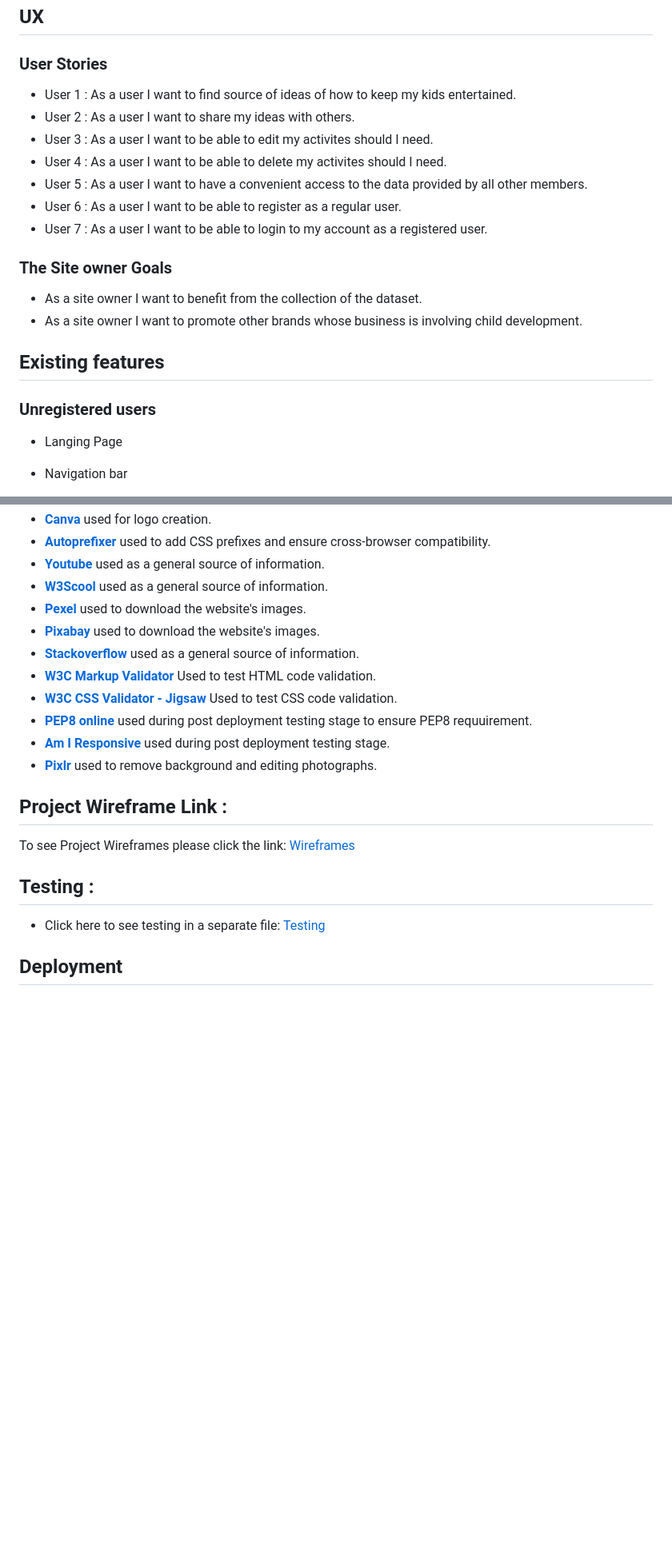
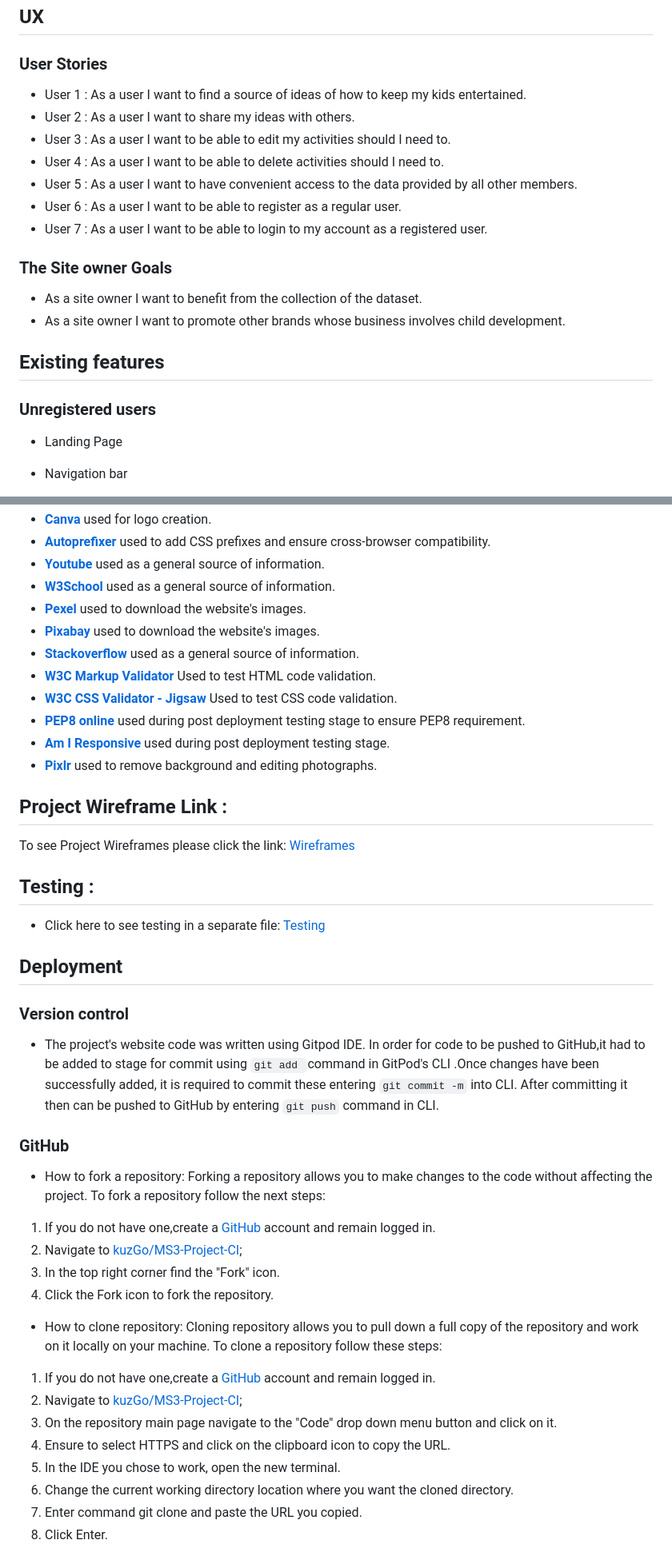
Before and after one commit to kuzGo/MS3-Project-CI, a Markdown page: README.md, 2 parts joined by grey strips. Shown: that part at 80% size. Rendered like a GitHub page; blank space fills up the shorter version.

```diff
--- a/README.md
+++ b/README.md
@@ -26,11 +27,11 @@ Growapps is aimed towards those interested in looking for a  place where they c
 
 ### User Stories
 
-- User 1 : As a user I want to find source of ideas of how to keep my kids entertained.
+- User 1 : As a user I want to find a source of ideas of how to keep my kids entertained.
 - User 2 : As a user I want to share my ideas with others.
-- User 3 : As a user I want to be able to edit my activites should I need.
-- User 4 : As a user I want to be able to delete my activites should I need.
-- User 5 : As a user I want to have a convenient access to the data provided by all other members.
+- User 3 : As a user I want to be able to edit my activities should I need to.
+- User 4 : As a user I want to be able to delete activities should I need to.
+- User 5 : As a user I want to have convenient access to the data provided by all other members.
 - User 6 : As a user I want to be able to register as a regular user.
 - User 7 : As a user I want to be able to login to my account as a registered user.
 
@@ -38,13 +39,13 @@ Growapps is aimed towards those interested in looking for a  place where they c
 <a name="usergoals"/>
 
 - As a site owner I want to benefit from the collection of the dataset.
-- As a site owner I want to promote other brands whose business is involving child development.
+- As a site owner I want to promote other brands whose business involves child development.
 
 ## Existing features
 <a name="existing"/>
 
 ### Unregistered users
-- Langing Page
+- Landing Page
 
 - Navigation bar
     * Company Logo
@@ -155,13 +164,13 @@ In case that registered user attempts to access admin page, the wil not be able
 - [**Canva**](https://www.canva.com) used for logo creation.
 - [**Autoprefixer**](https://autoprefixer.github.io/) used to add CSS prefixes and ensure cross-browser compatibility.
 - [**Youtube**](https://www.youtube.com/) used as a general source of information.
-- [**W3Scool**](https://www.w3schools.com/) used as a general source of information.
+- [**W3School**](https://www.w3schools.com/) used as a general source of information.
 - [**Pexel**](https://www.pexels.com/) used to download the website's images.
 - [**Pixabay**](https://pixabay.com/) used to download the website's images.
 - [**Stackoverflow**](https://stackoverflow.com/) used as a general source of information.
 - [**W3C Markup Validator**](https://validator.w3.org/) Used to test HTML code validation.
 - [**W3C CSS Validator - Jigsaw**](https://jigsaw.w3.org/css-validator/) Used to test CSS code validation.
-- [**PEP8 online**](http://pep8online.com/) used during post deployment testing stage to ensure PEP8 requuirement.
+- [**PEP8 online**](http://pep8online.com/) used during post deployment testing stage to ensure PEP8 requirement.
 - [**Am I Responsive**](http://ami.responsivedesign.is/) used during post deployment testing stage.
 - [**Pixlr**](https://pixlr.com) used to remove background and editing photographs.
 
@@ -175,5 +184,31 @@ To see Project Wireframes please click the link:
 <a name="testing"/>
 
 - Click here to see testing in a separate file: [Testing](https://github.com/kuzGo/MS3-Project-CI/blob/main/TESTING.md)
+
 ## Deployment
 <a name="deployment"/>
+
+### Version control
+
+- The project's website code was written using Gitpod IDE. In order for code to be pushed to GitHub,it had to be added to stage for commit using `git add `command in GitPod's CLI .Once changes have been successfully added, it is required to commit these entering `git commit -m` into CLI. After committing it then can be pushed to GitHub by entering `git push` command in CLI.
+
+### GitHub
+
+- How to fork a repository: Forking a repository allows you to make changes to the code without affecting the project. To fork a repository follow the next steps:
+1. If you do not have one,create a [GitHub](https://github.com/) account and remain logged in.
+2. Navigate to [kuzGo/MS3-Project-CI](https://github.com/kuzGo/MS3-Project-CI);
+3. In the top right corner find the "Fork" icon.
+4. Click the Fork icon to fork the repository.
+
+- How to clone repository: Cloning repository allows you to pull down a full copy of the repository and work on it locally on your machine. To clone a repository follow these steps:
+1. If you do not have one,create a [GitHub](https://github.com/) account and remain logged in.
+2. Navigate to [kuzGo/MS3-Project-CI](https://github.com/kuzGo/MS3-Project-CI);
+3. On the repository main page navigate to the "Code" drop down menu button and click on it.
+4. Ensure to select HTTPS and click on the clipboard icon to copy the URL.
+5. In the IDE you chose to work, open the new terminal.
+6. Change the current working directory location where you want the cloned directory.
+7. Enter command git clone and paste the URL you copied.
+8. Click Enter.
+
+
+
```
Also changed, not shown: other parts of README.md (+69 -14 lines), static/docs/configvars.PNG (added), static/docs/mongodb.PNG (added), static/docs/vars.PNG (added).
